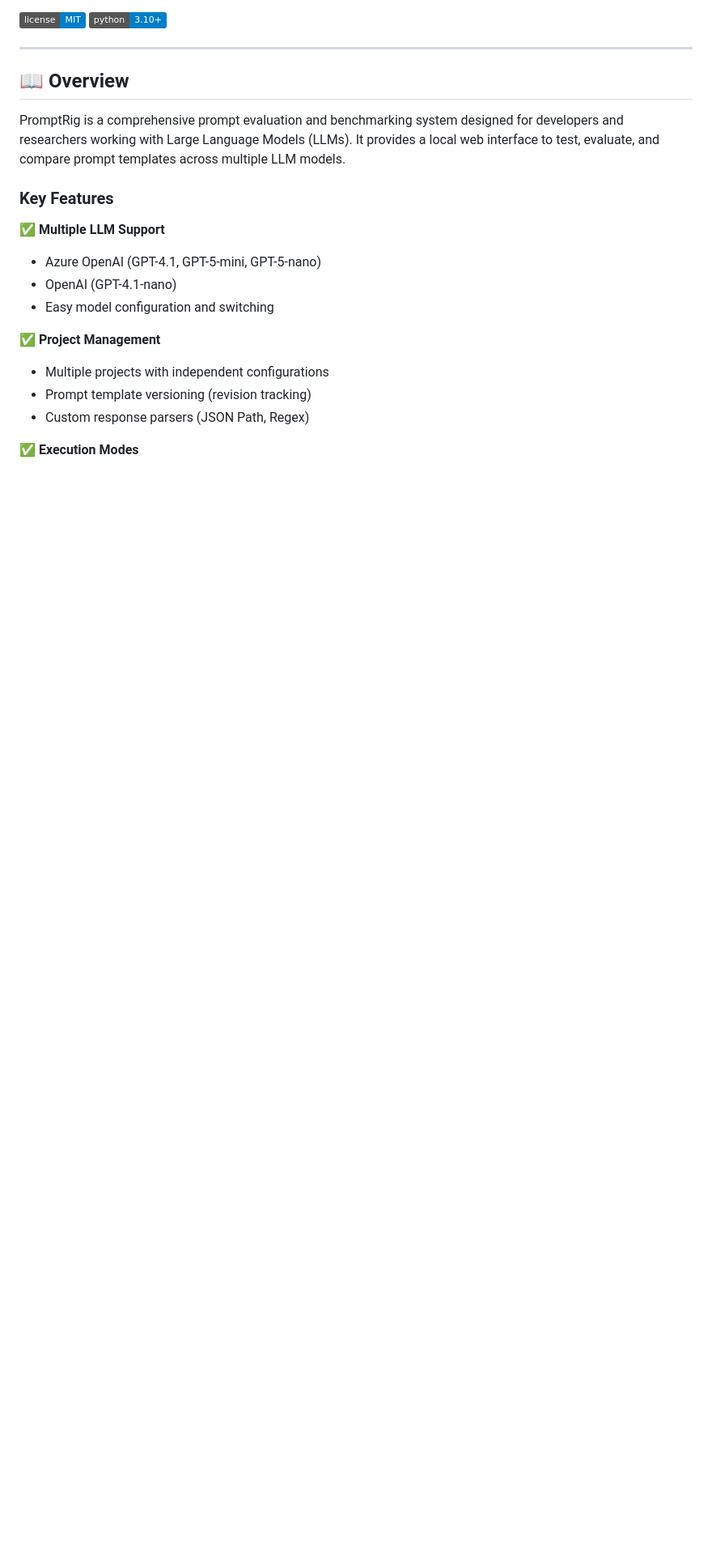
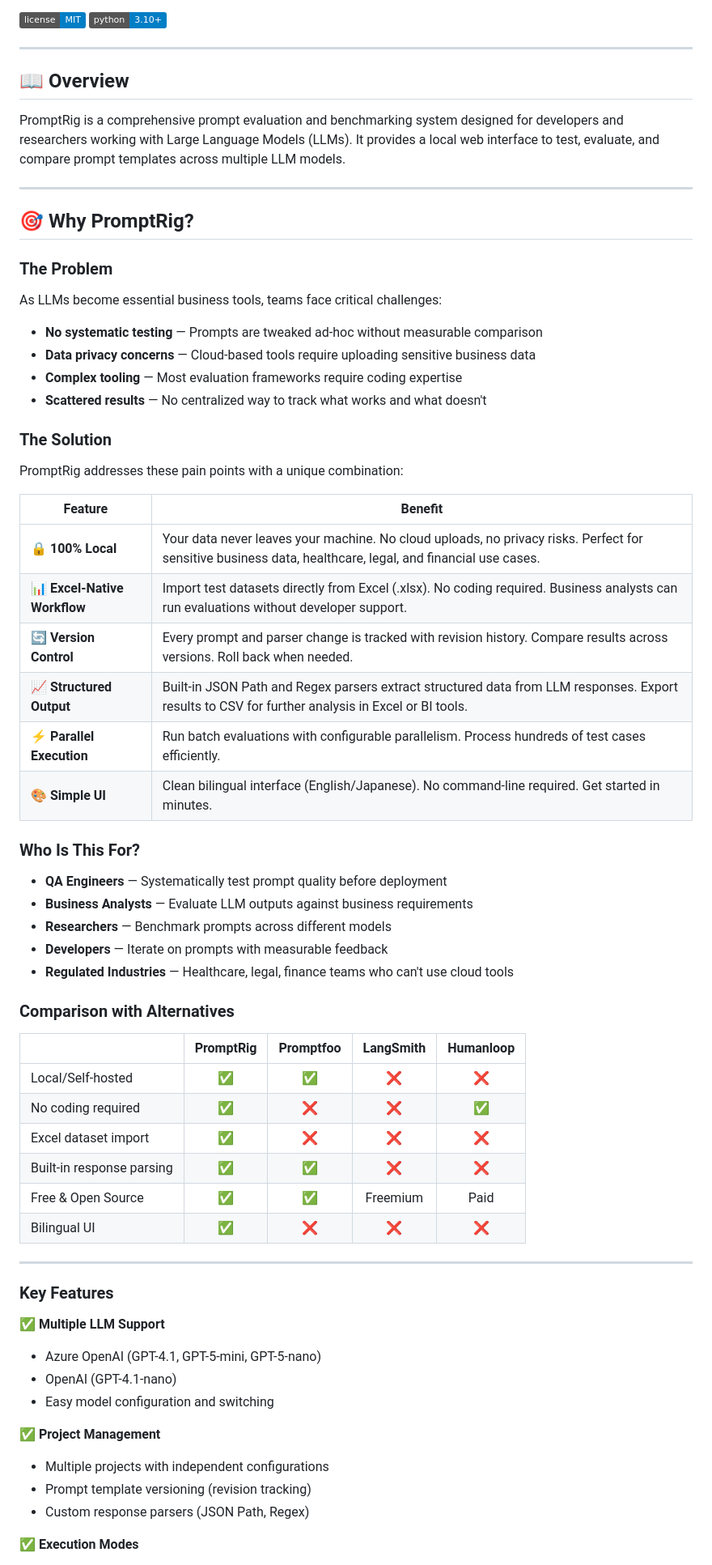
Before and after one commit to techs-targe/PromptRig, a Markdown page: README.md, the part around the change. Shown at 81% size. GitHub-like rendering; badges without logos; blank space fills up the shorter version.

Commit message:
Add 'Why PromptRig?' section to README
- Highlight key differentiators and value proposition
- Add problem/solution framing
- Include target audience section
- Add comparison table with alternatives (Promptfoo, LangSmith, Humanloop)
- Emphasize: local/privacy, Excel-native, no-code, version control

🤖 Generated with [Claude Code](https://claude.com/claude-code)

Co-Authored-By: Claude Opus 4.5 <noreply@anthropic.com>

```diff
--- a/README.md
+++ b/README.md
@@ -10,6 +10,53 @@
 ## 📖 Overview
 
 PromptRig is a comprehensive prompt evaluation and benchmarking system designed for developers and researchers working with Large Language Models (LLMs). It provides a local web interface to test, evaluate, and compare prompt templates across multiple LLM models.
+
+---
+
+## 🎯 Why PromptRig?
+
+### The Problem
+
+As LLMs become essential business tools, teams face critical challenges:
+
+- **No systematic testing** — Prompts are tweaked ad-hoc without measurable comparison
+- **Data privacy concerns** — Cloud-based tools require uploading sensitive business data
+- **Complex tooling** — Most evaluation frameworks require coding expertise
+- **Scattered results** — No centralized way to track what works and what doesn't
+
+### The Solution
+
+PromptRig addresses these pain points with a unique combination:
+
+| Feature | Benefit |
+|---------|---------|
+| 🔒 **100% Local** | Your data never leaves your machine. No cloud uploads, no privacy risks. Perfect for sensitive business data, healthcare, legal, and financial use cases. |
+| 📊 **Excel-Native Workflow** | Import test datasets directly from Excel (.xlsx). No coding required. Business analysts can run evaluations without developer support. |
+| 🔄 **Version Control** | Every prompt and parser change is tracked with revision history. Compare results across versions. Roll back when needed. |
+| 📈 **Structured Output** | Built-in JSON Path and Regex parsers extract structured data from LLM responses. Export results to CSV for further analysis in Excel or BI tools. |
+| ⚡ **Parallel Execution** | Run batch evaluations with configurable parallelism. Process hundreds of test cases efficiently. |
+| 🎨 **Simple UI** | Clean bilingual interface (English/Japanese). No command-line required. Get started in minutes. |
+
+### Who Is This For?
+
+- **QA Engineers** — Systematically test prompt quality before deployment
+- **Business Analysts** — Evaluate LLM outputs against business requirements
+- **Researchers** — Benchmark prompts across different models
+- **Developers** — Iterate on prompts with measurable feedback
+- **Regulated Industries** — Healthcare, legal, finance teams who can't use cloud tools
+
+### Comparison with Alternatives
+
+| | PromptRig | Promptfoo | LangSmith | Humanloop |
+|---|:---:|:---:|:---:|:---:|
+| Local/Self-hosted | ✅ | ✅ | ❌ | ❌ |
+| No coding required | ✅ | ❌ | ❌ | ✅ |
+| Excel dataset import | ✅ | ❌ | ❌ | ❌ |
+| Built-in response parsing | ✅ | ✅ | ❌ | ❌ |
+| Free & Open Source | ✅ | ✅ | Freemium | Paid |
+| Bilingual UI | ✅ | ❌ | ❌ | ❌ |
+
+---
 
 ### Key Features
 
```
